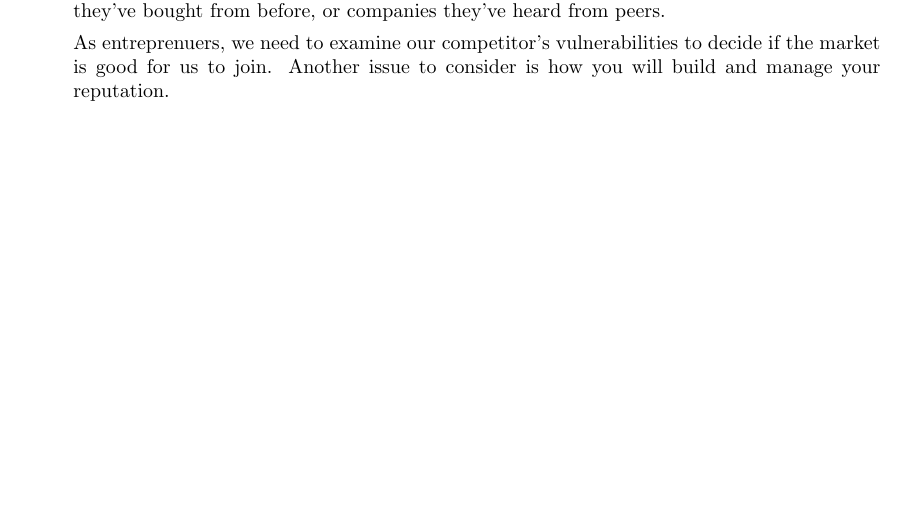
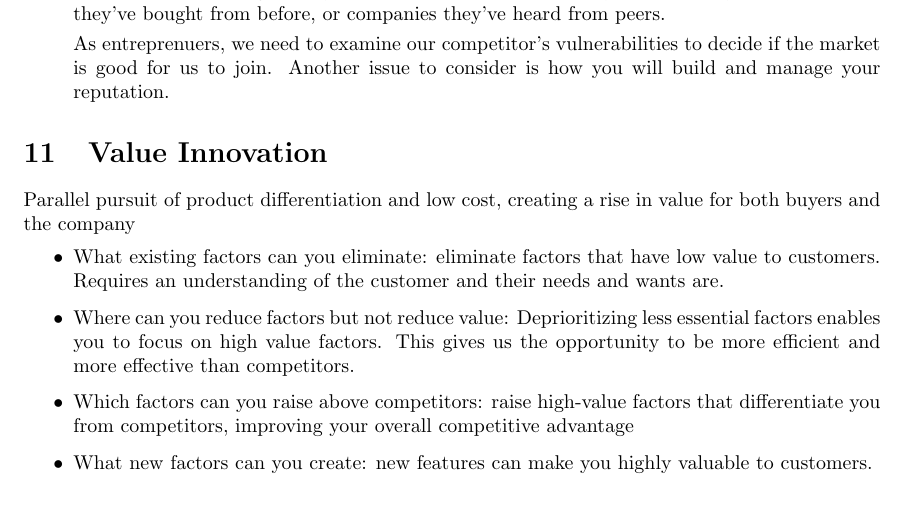
Before and after one commit to michaelli00/ENES140, a LaTeX document (Notes.tex): part of page 7 of 7, cut so that both start at the same text. Compiled offline with pdfLaTeX.

Commit message:
Value Innovation

```diff
--- a/Notes.tex
+++ b/Notes.tex
@@ -194,4 +194,12 @@
 
       As entreprenuers, we need to examine our competitor's vulnerabilities to decide if the market is good for us to join. Another issue to consider is how you will build and manage your reputation.
   \end{itemize}
+  \section{Value Innovation}
+  Parallel pursuit of product differentiation and low cost, creating a rise in value for both buyers and the company
+  \begin{itemize}
+    \item What existing factors can you eliminate: eliminate factors that have low value to customers. Requires an understanding of the customer and their needs and wants are.
+    \item Where can you reduce factors but not reduce value: Deprioritizing less essential factors enables you to focus on high value factors. This gives us the opportunity to be more efficient and more effective than competitors.
+    \item Which factors can you raise above competitors: raise high-value factors that differentiate you from competitors, improving your overall competitive advantage
+    \item What new factors can you create: new features can make you highly valuable to customers.
+  \end{itemize}
 \end{document}
```
Also changed, not shown: Notes.pdf, 6 other files.
